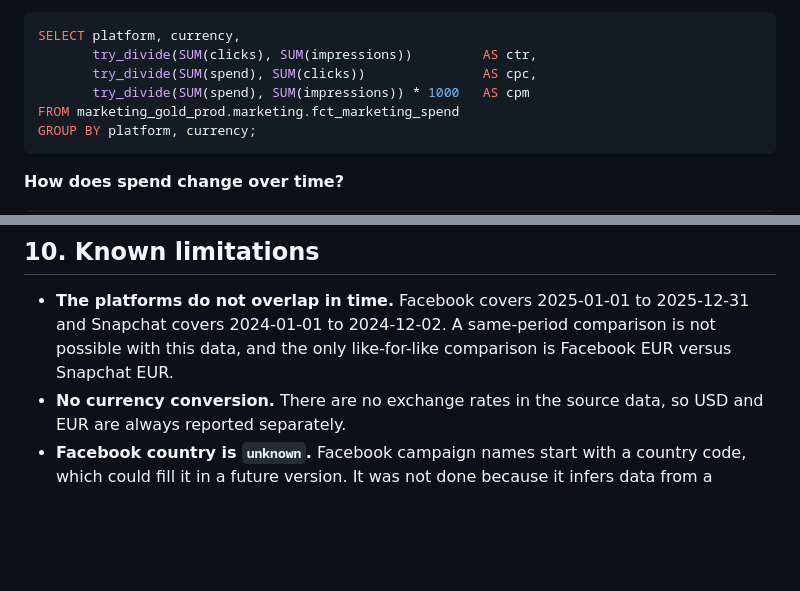
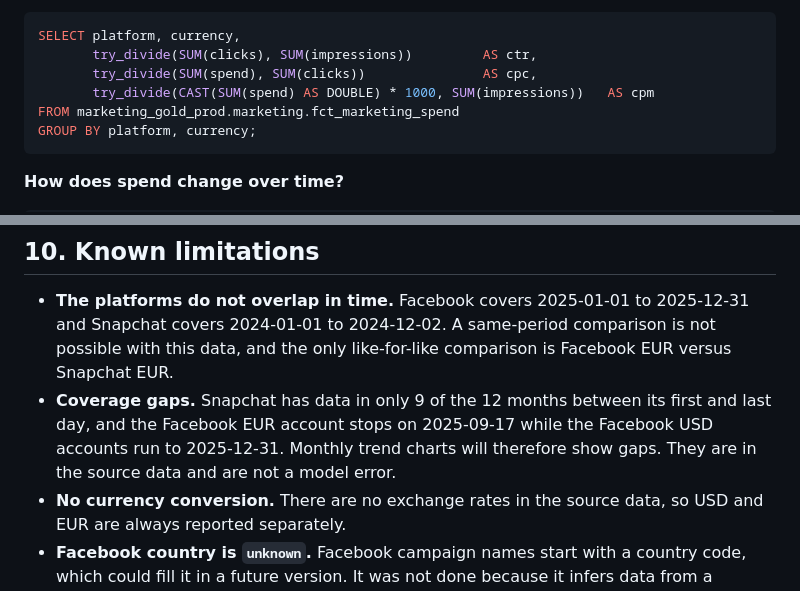
Before and after one commit to JudeNwagu/cde_marketing_data_Platform, a Markdown page: README.md, 2 parts joined by grey strips. Rendered like a GitHub page; blank space fills up the shorter version.

Commit message:
README: fix CPM example precision and note coverage gaps

````diff
--- a/README.md
+++ b/README.md
@@ -314,7 +314,7 @@ LIMIT 10;
 SELECT platform, currency,
        try_divide(SUM(clicks), SUM(impressions))         AS ctr,
        try_divide(SUM(spend), SUM(clicks))               AS cpc,
-       try_divide(SUM(spend), SUM(impressions)) * 1000   AS cpm
+       try_divide(CAST(SUM(spend) AS DOUBLE) * 1000, SUM(impressions))   AS cpm
 FROM marketing_gold_prod.marketing.fct_marketing_spend
 GROUP BY platform, currency;
 ```
@@ -336,6 +336,7 @@ The model is designed to be queried in natural language. Table and column descri
 ## 10. Known limitations
 
 - **The platforms do not overlap in time.** Facebook covers 2025-01-01 to 2025-12-31 and Snapchat covers 2024-01-01 to 2024-12-02. A same-period comparison is not possible with this data, and the only like-for-like comparison is Facebook EUR versus Snapchat EUR.
+- **Coverage gaps.** Snapchat has data in only 9 of the 12 months between its first and last day, and the Facebook EUR account stops on 2025-09-17 while the Facebook USD accounts run to 2025-12-31. Monthly trend charts will therefore show gaps. They are in the source data and are not a model error.
 - **No currency conversion.** There are no exchange rates in the source data, so USD and EUR are always reported separately.
 - **Facebook country is `unknown`.** Facebook campaign names start with a country code, which could fill it in a future version. It was not done because it infers data from a naming habit.
 - **Null clicks and impressions** exist in the source data (about 26 percent of Facebook ad-days have no click count). They stay null, and the `has_missing_*` flags warn when a total may be understated.
````
